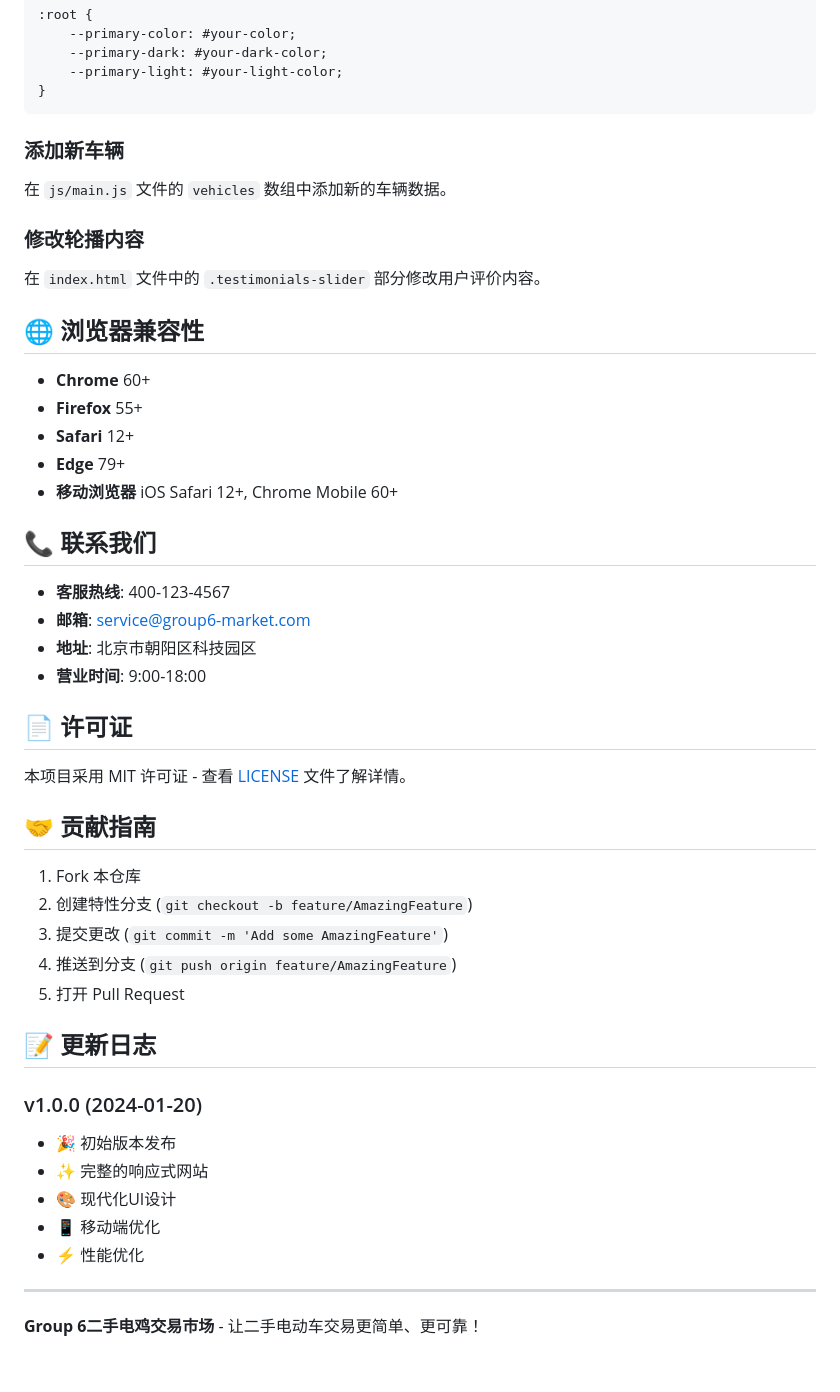
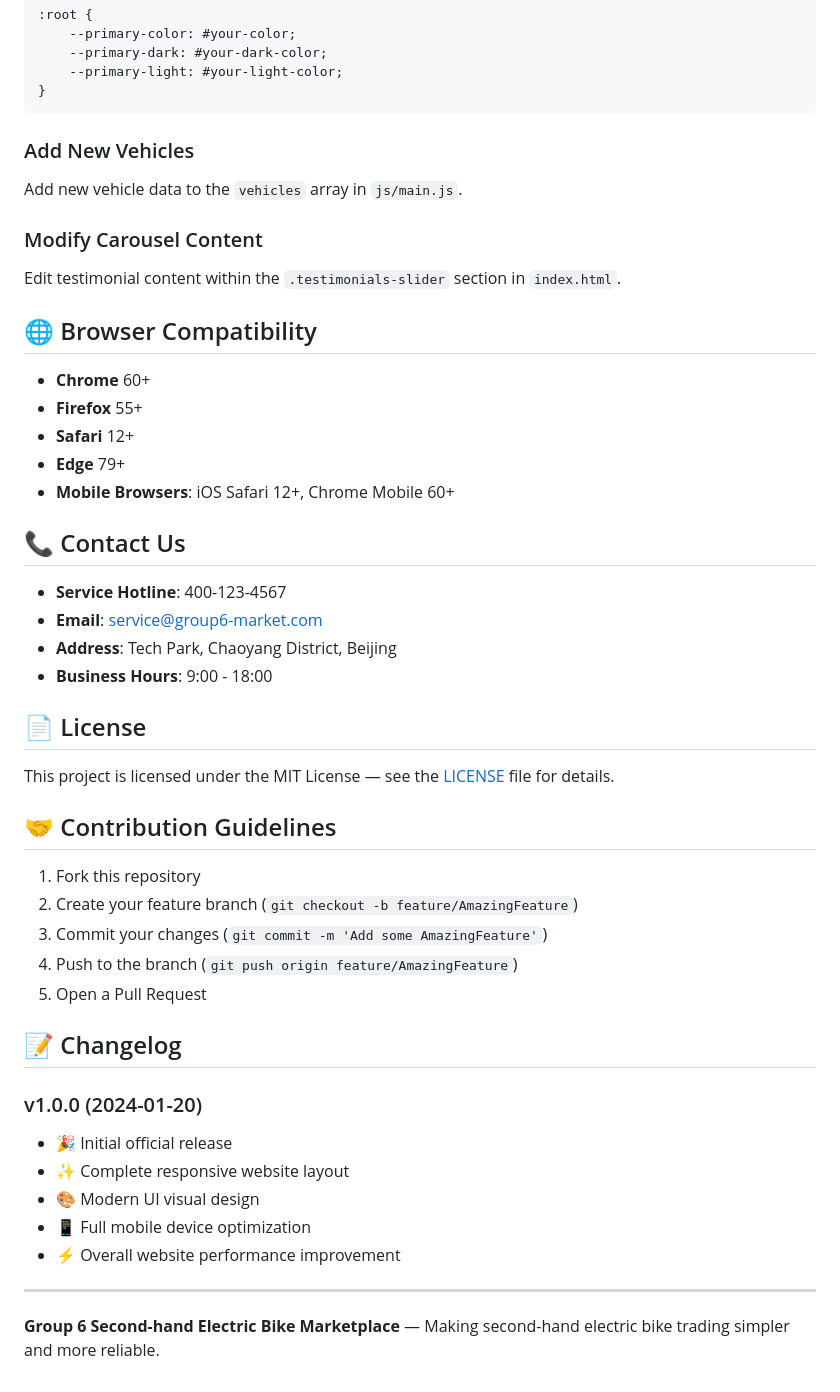
Before and after one commit to anhyxdy/Group_six_project_electric_bike_market_of_JC2001, a Markdown page: README.md, the part around one of its changes. Rendered like a GitHub page.

````diff
--- a/README.md
+++ b/README.md
@@ -141,48 +130,43 @@ group6-electric-bike-market/
 }
 ```
 
-### 添加新车辆
-在 `js/main.js` 文件的 `vehicles` 数组中添加新的车辆数据。
+### Add New Vehicles
+Add new vehicle data to the `vehicles` array in `js/main.js`.
 
-### 修改轮播内容
-在 `index.html` 文件中的 `.testimonials-slider` 部分修改用户评价内容。
+### Modify Carousel Content
+Edit testimonial content within the `.testimonials-slider` section in `index.html`.
 
-## 🌐 浏览器兼容性
-
+## 🌐 Browser Compatibility
 - **Chrome** 60+
 - **Firefox** 55+
 - **Safari** 12+
 - **Edge** 79+
-- **移动浏览器** iOS Safari 12+, Chrome Mobile 60+
+- **Mobile Browsers**: iOS Safari 12+, Chrome Mobile 60+
 
-## 📞 联系我们
+## 📞 Contact Us
+- **Service Hotline**: 400-123-4567
+- **Email**: service@group6-market.com
+- **Address**: Tech Park, Chaoyang District, Beijing
+- **Business Hours**: 9:00 - 18:00
 
-- **客服热线**: 400-123-4567
-- **邮箱**: service@group6-market.com
-- **地址**: 北京市朝阳区科技园区
-- **营业时间**: 9:00-18:00
+## 📄 License
+This project is licensed under the MIT License — see the [LICENSE](LICENSE) file for details.
 
-## 📄 许可证
+## 🤝 Contribution Guidelines
+1. Fork this repository
+2. Create your feature branch (`git checkout -b feature/AmazingFeature`)
+3. Commit your changes (`git commit -m 'Add some AmazingFeature'`)
+4. Push to the branch (`git push origin feature/AmazingFeature`)
+5. Open a Pull Request
 
-本项目采用 MIT 许可证 - 查看 [LICENSE](LICENSE) 文件了解详情。
-
-## 🤝 贡献指南
-
-1. Fork 本仓库
-2. 创建特性分支 (`git checkout -b feature/AmazingFeature`)
-3. 提交更改 (`git commit -m 'Add some AmazingFeature'`)
-4. 推送到分支 (`git push origin feature/AmazingFeature`)
-5. 打开 Pull Request
-
-## 📝 更新日志
-
+## 📝 Changelog
 ### v1.0.0 (2024-01-20)
-- 🎉 初始版本发布
-- ✨ 完整的响应式网站
-- 🎨 现代化UI设计
-- 📱 移动端优化
-- ⚡ 性能优化
+- 🎉 Initial official release
+- ✨ Complete responsive website layout
+- 🎨 Modern UI visual design
+- 📱 Full mobile device optimization
+- ⚡ Overall website performance improvement
 
 ---
 
-**Group 6二手电鸡交易市场** - 让二手电动车交易更简单、更可靠！
+**Group 6 Second-hand Electric Bike Marketplace** — Making second-hand electric bike trading simpler and more reliable.
````
Also changed, not shown: other parts of README.md (+92 -103 lines).
